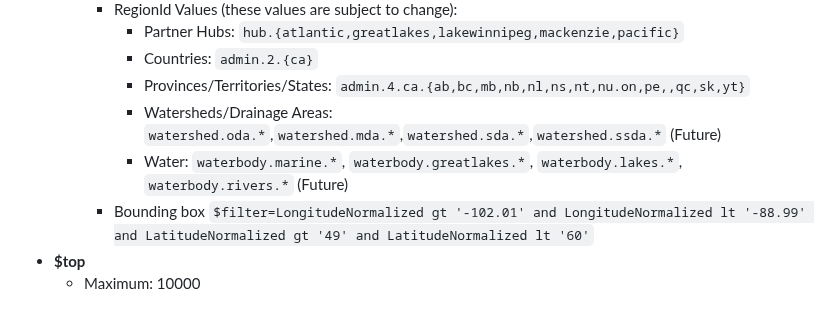
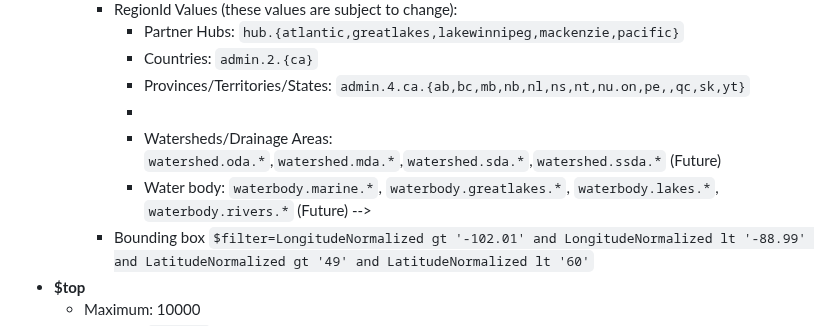
Before and after one commit to datastreamapp/api-docs, a Markdown page: docs/README.md, the part around the change. Drawn GitHub-style.

Commit message:
docs: comment out future

```diff
--- a/docs/README.md
+++ b/docs/README.md
@@ -86,8 +86,10 @@ OData accepts certain query parameters. The ones supported by this API are:
       - Partner Hubs: `hub.{atlantic,greatlakes,lakewinnipeg,mackenzie,pacific}`
       - Countries: `admin.2.{ca}`
       - Provinces/Territories/States: `admin.4.ca.{ab,bc,mb,nb,nl,ns,nt,nu.on,pe,,qc,sk,yt}`
+      - <!--
       - Watersheds/Drainage Areas: `watershed.oda.*`,`watershed.mda.*`,`watershed.sda.*`,`watershed.ssda.*` (Future)
-      - Water: `waterbody.marine.*`, `waterbody.greatlakes.*`, `waterbody.lakes.*`, `waterbody.rivers.*` (Future)
+      - Water body: `waterbody.marine.*`, `waterbody.greatlakes.*`, `waterbody.lakes.*`, `waterbody.rivers.*` (Future)
+-->
     - Bounding box `$filter=LongitudeNormalized gt '-102.01' and LongitudeNormalized lt '-88.99' and LatitudeNormalized gt '49' and LatitudeNormalized lt '60'`
   <!-- - Functions: `$filter=contains(DOI, 'xxxx')`, `$filter=startwith(DOI, 'xxxx')`, `$filter=endswith(DOI, 'xxxx-xxxx')` -->
 - **$top**
```
